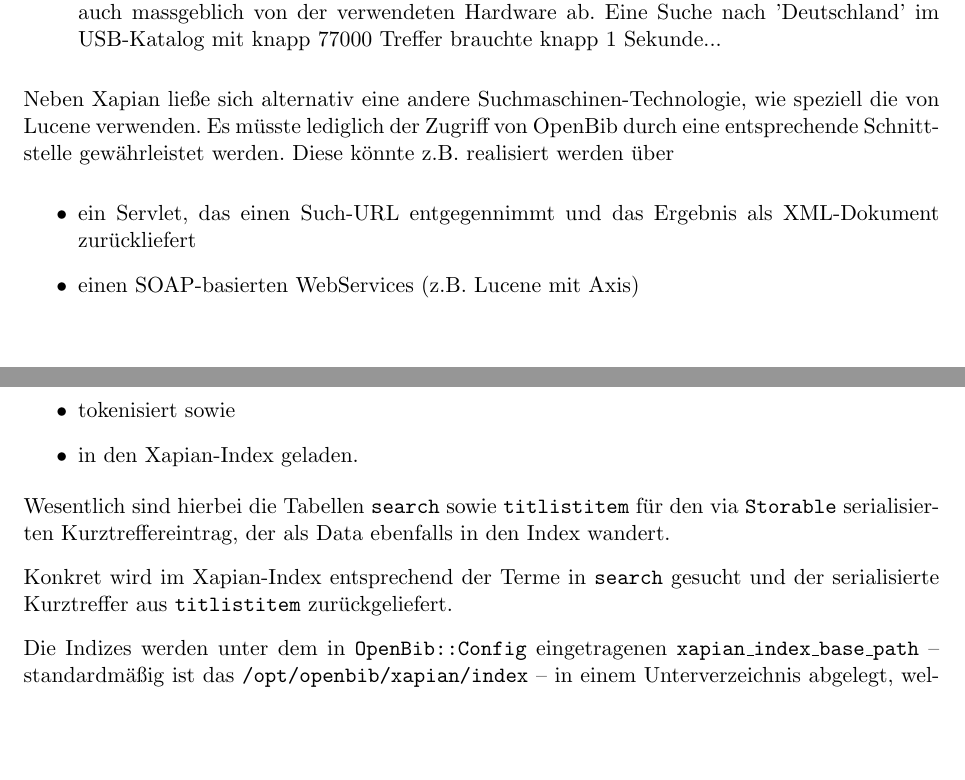
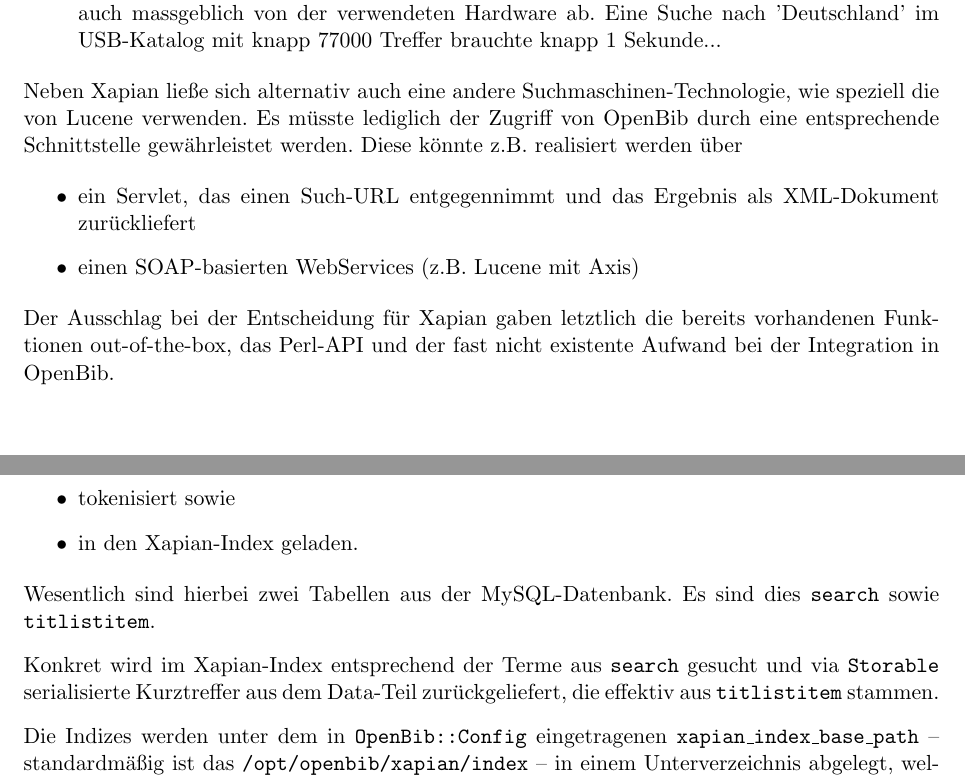
Before and after one commit to BackupTheBerlios/openbib, a LaTeX book (openbib/doc/de/technical/openbib-technical.tex): two parts of pages 39 and 41 of 63, joined at a grey line, cut so that both start at the same text, the shorter picture padded with empty space. Compiled offline with pdfLaTeX; a LaTeX package or settings file that is missing is left out.

Commit message:
- Kleinere Aenderungen, Umstellungen und Korrekturen

```diff
--- a/openbib/doc/de/technical/openbib-technical.tex
+++ b/openbib/doc/de/technical/openbib-technical.tex
@@ -1727,18 +1727,21 @@
 mit knapp 77000 Treffer brauchte knapp 1 Sekunde...
 \end{itemize}
 
-Neben Xapian ließe sich alternativ eine andere
+Neben Xapian ließe sich alternativ auch eine andere
 Suchmaschinen-Technologie, wie speziell die von Lucene verwenden. Es
 müsste lediglich der Zugriff von OpenBib durch eine entsprechende
 Schnittstelle gewährleistet werden. Diese könnte z.B. realisiert
 werden über
 
-
 \begin{itemize}
 \item ein Servlet, das einen Such-URL entgegennimmt und das Ergebnis
   als XML-Dokument zurückliefert
 \item einen SOAP-basierten WebServices (z.B. Lucene mit Axis)
 \end{itemize}
+
+Der Ausschlag bei der Entscheidung für Xapian gaben letztlich die
+bereits vorhandenen Funktionen out-of-the-box, das Perl-API und der fast nicht
+existente Aufwand bei der Integration in OpenBib.
 
 \subsection{Strukturelle Integration in OpenBib}
 
@@ -1814,13 +1817,13 @@
 \item in den Xapian-Index geladen.
 \end{itemize}
 
-Wesentlich sind hierbei die Tabellen \texttt{search} sowie
-\texttt{titlistitem} für den via \texttt{Storable} serialisierten
-Kurztreffereintrag, der als Data ebenfalls in den Index wandert.
-
-Konkret wird im Xapian-Index entsprechend der Terme in
-\texttt{search} gesucht und der serialisierte Kurztreffer aus
-\texttt{titlistitem} zurückgeliefert.
+Wesentlich sind hierbei zwei Tabellen aus der MySQL-Datenbank. Es sind
+dies \texttt{search} sowie \texttt{titlistitem}.
+
+Konkret wird im Xapian-Index entsprechend der Terme aus
+\texttt{search} gesucht und via \texttt{Storable} serialisierte
+Kurztreffer aus dem Data-Teil zurückgeliefert, die effektiv aus
+\texttt{titlistitem} stammen.
 
 Die Indizes werden unter dem in \texttt{OpenBib::Config} eingetragenen
 \texttt{xapian\_index\_base\_path} -- standardmäßig ist das
```
Also changed, not shown: openbib/doc/de/technical/openbib-technical.tex (17 more changed lines).
